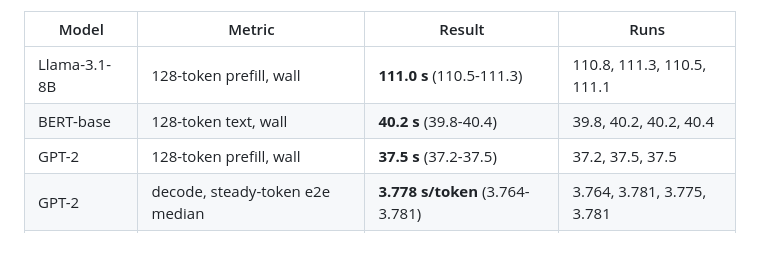
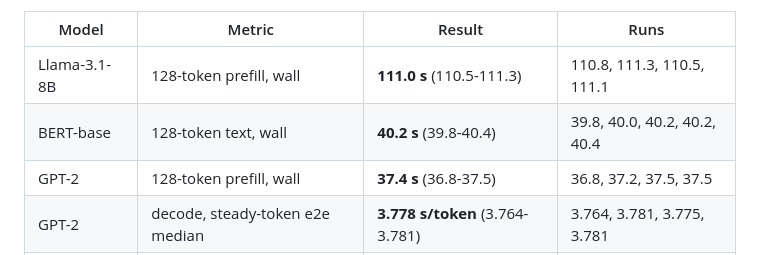
Before and after one commit to erodola/perseus, a Markdown page: docs/RESULTS_2026-10-19.md, the part around the change. GitHub-like rendering.

```diff
--- a/docs/RESULTS_2026-10-19.md
+++ b/docs/RESULTS_2026-10-19.md
@@ -8,8 +8,8 @@ memory 3,4,5). The commands are `scripts/repro/*.sh`, one per model.
 | Model | Metric | Result | Runs |
 |---|---|---|---|
 | Llama-3.1-8B | 128-token prefill, wall | **111.0 s** (110.5-111.3) | 110.8, 111.3, 110.5, 111.1 |
-| BERT-base | 128-token text, wall | **40.2 s** (39.8-40.4) | 39.8, 40.2, 40.2, 40.4 |
-| GPT-2 | 128-token prefill, wall | **37.5 s** (37.2-37.5) | 37.2, 37.5, 37.5 |
+| BERT-base | 128-token text, wall | **40.2 s** (39.8-40.4) | 39.8, 40.0, 40.2, 40.2, 40.4 |
+| GPT-2 | 128-token prefill, wall | **37.4 s** (36.8-37.5) | 36.8, 37.2, 37.5, 37.5 |
 | GPT-2 | decode, steady-token e2e median | **3.778 s/token** (3.764-3.781) | 3.764, 3.781, 3.775, 3.781 |
 | ViT-B/16 (224) | wall per image, median of 4 | **123.2 s** | 117.4, 123.2, 123.3, 123.6 |
 
```
Also changed, not shown: README.md (+35 -9 lines).
